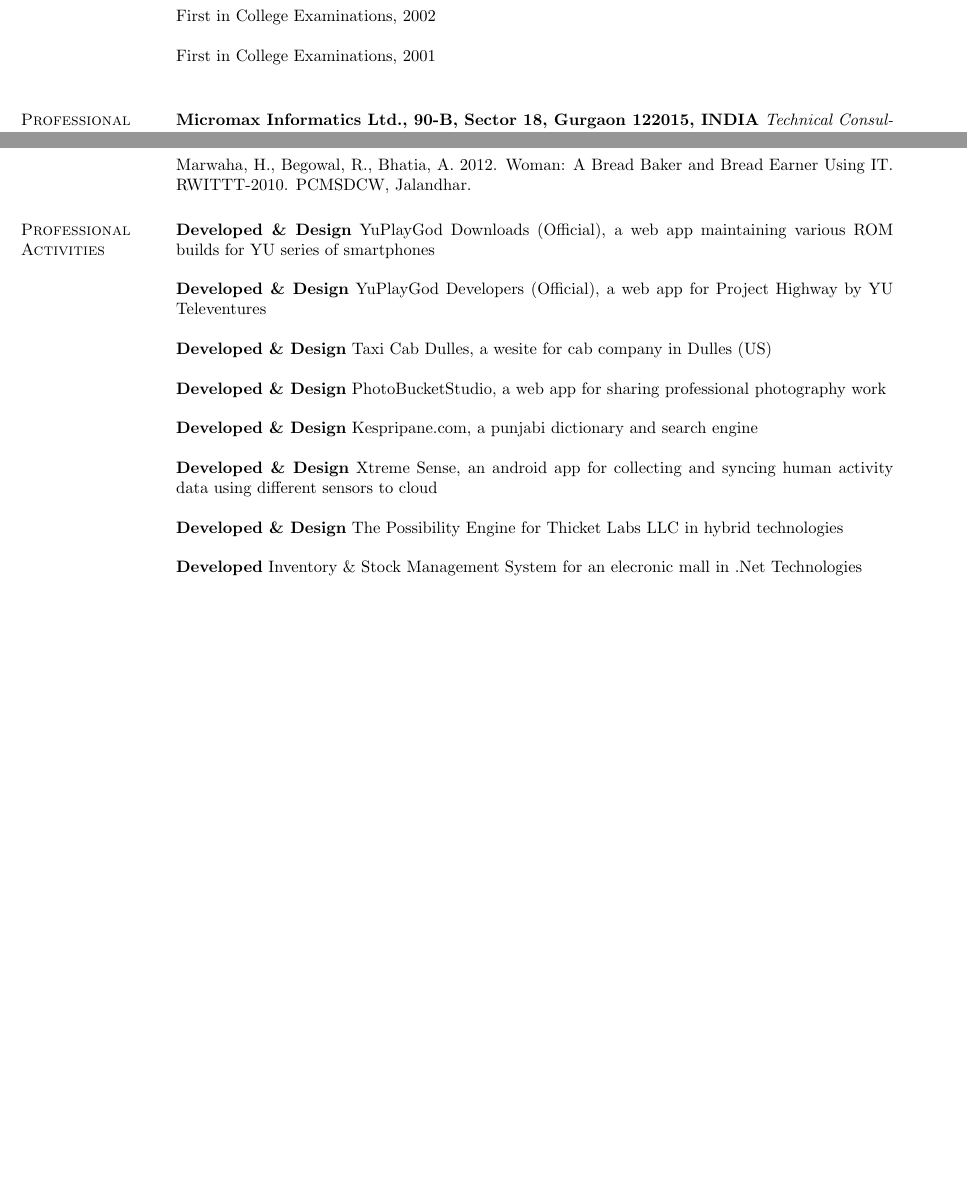
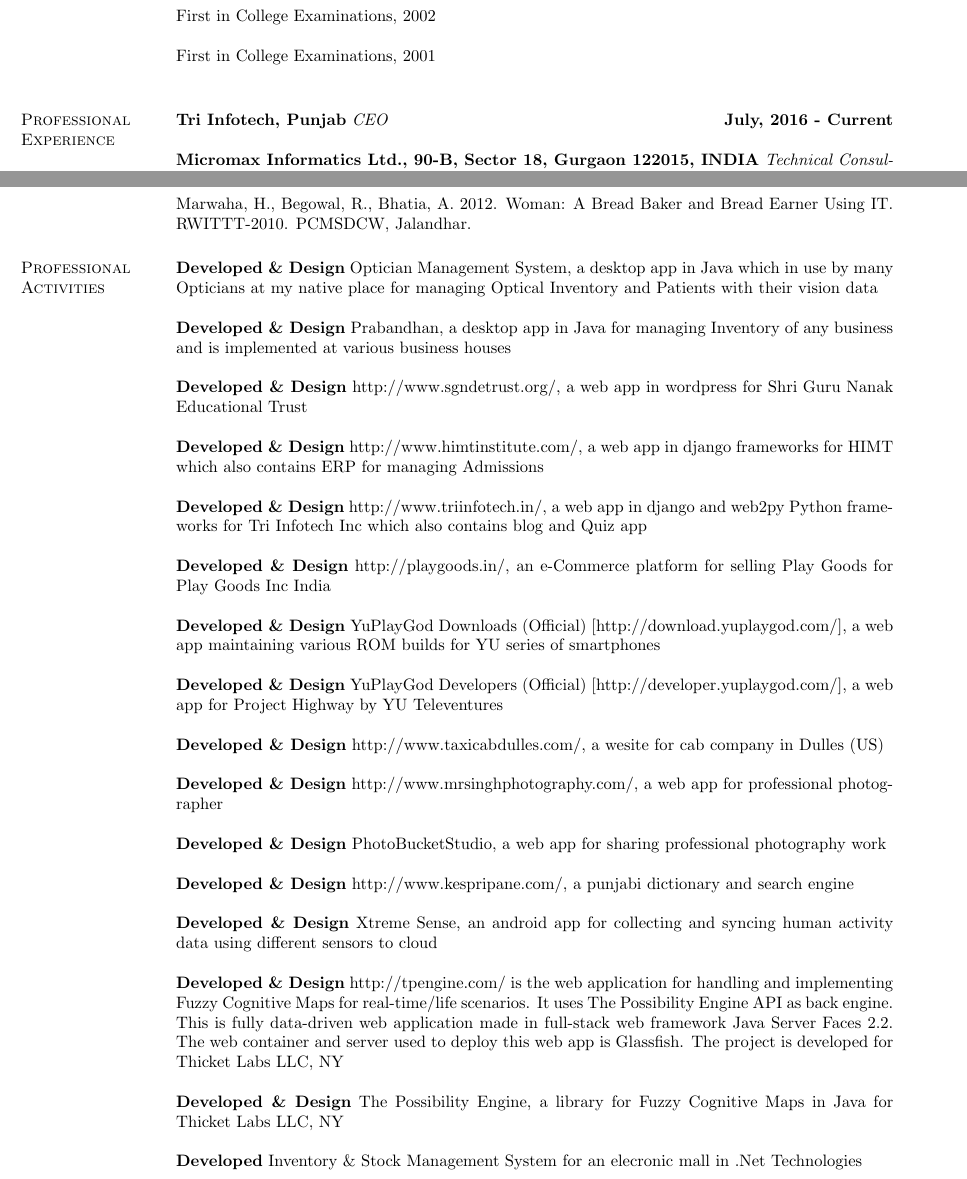
Before and after one commit to ajaybhatia/my-resume, a LaTeX CV (ajay-cv.tex): two parts of pages 1 and 3 of 5 before the commit and two parts of pages 1 and 3 of 6 after it, joined at a grey line, cut so that both start at the same text, the shorter picture padded with empty space. Compiled offline with pdfLaTeX.

Commit message:
Added few more projects

```diff
--- a/ajay-cv.tex
+++ b/ajay-cv.tex
@@ -76,8 +76,8 @@
 First in College Examinations, 2001\\
 
 \section{\sc Professional Experience}
-%{\bf Tri Infotech, Punjab}
-%{\em CEO} \hfill {\bf July, 2016 - Current}
+{\bf Tri Infotech, Punjab}
+{\em CEO} \hfill {\bf July, 2016 - Current}
 %
 %{\bf Web Studios, Punjab}
 %{\em CTO} \hfill {\bf April, 2016 - Current}
@@ -144,19 +144,35 @@
 
 \section{\sc Professional Activities}
 
-\textbf{Developed \& Design} YuPlayGod Downloads (Official), a web app maintaining various ROM builds for YU series of smartphones
+\textbf{Developed \& Design} Optician Management System, a desktop app in Java which in use by many Opticians at my native place for managing Optical Inventory and Patients with their vision data
 
-\textbf{Developed \& Design} YuPlayGod Developers (Official), a web app for Project Highway by YU Televentures
+\textbf{Developed \& Design} Prabandhan, a desktop app in Java for managing Inventory of any business and is implemented at various business houses
 
-\textbf{Developed \& Design} Taxi Cab Dulles, a wesite for cab company in Dulles (US)
+\textbf{Developed \& Design} http://www.sgndetrust.org/, a web app in wordpress for Shri Guru Nanak Educational Trust
+
+\textbf{Developed \& Design} http://www.himtinstitute.com/, a web app in django frameworks for HIMT which also contains ERP for managing Admissions
+
+\textbf{Developed \& Design} http://www.triinfotech.in/, a web app in django and web2py Python frameworks for Tri Infotech Inc which also contains blog and Quiz app
+
+\textbf{Developed \& Design} http://playgoods.in/, an e-Commerce platform for selling Play Goods for Play Goods Inc India
+
+\textbf{Developed \& Design} YuPlayGod Downloads (Official) [http://download.yuplaygod.com/], a web app maintaining various ROM builds for YU series of smartphones
+
+\textbf{Developed \& Design} YuPlayGod Developers (Official) [http://developer.yuplaygod.com/], a web app for Project Highway by YU Televentures
+
+\textbf{Developed \& Design} http://www.taxicabdulles.com/, a wesite for cab company in Dulles (US)
+
+\textbf{Developed \& Design} http://www.mrsinghphotography.com/, a web app for professional photographer
 
 \textbf{Developed \& Design} PhotoBucketStudio, a web app for sharing professional photography work
 
-\textbf{Developed \& Design} Kespripane.com, a punjabi dictionary and search engine
+\textbf{Developed \& Design} http://www.kespripane.com/, a punjabi dictionary and search engine
 
 \textbf{Developed \& Design} Xtreme Sense, an android app for collecting and syncing human activity data using different sensors to cloud
 
-\textbf{Developed \& Design} The Possibility Engine for Thicket Labs LLC in hybrid technologies
+\textbf{Developed \& Design} http://tpengine.com/ is the web application for handling and implementing Fuzzy Cognitive Maps for real-time/life scenarios. It uses The Possibility Engine API as back engine. This is fully data-driven web application made in full-stack web framework Java Server Faces 2.2. The web container and server used to deploy this web app is Glassfish. The project is developed for  Thicket Labs LLC, NY
+
+\textbf{Developed \& Design} The Possibility Engine, a library for Fuzzy Cognitive Maps in Java for Thicket Labs LLC, NY
 
 \textbf{Developed} Inventory \& Stock Management System for an elecronic mall in .Net Technologies
 
```
Also changed, not shown: ajay-cv.pdf, ajay-cv.tex (6 more changed lines).
